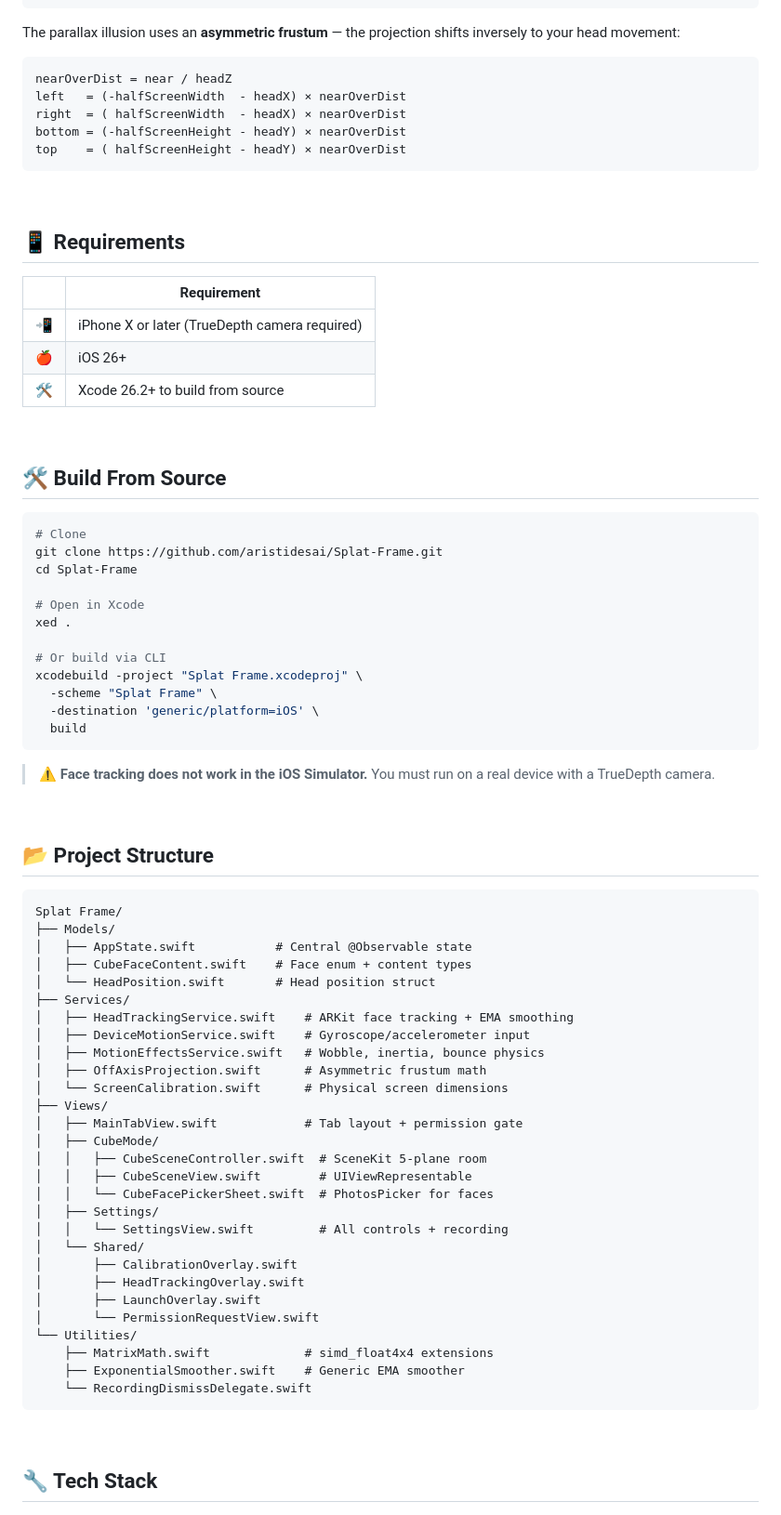
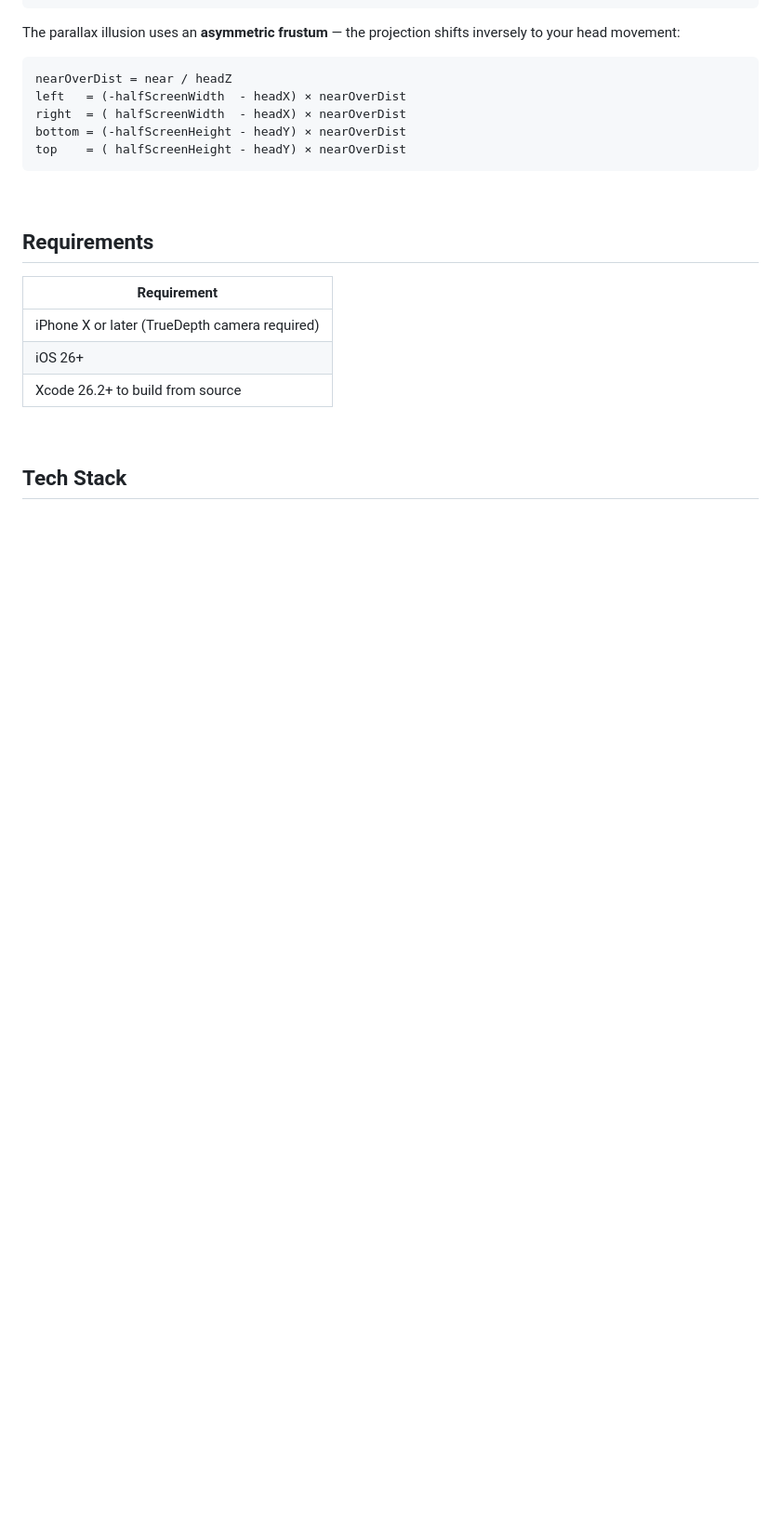
Before and after one commit to AristidesAI/Splat-Frame, a Markdown page: README.md, the part around one of its changes. Shown at 93% size. GitHub-like rendering; blank space fills up the shorter version.

````diff
--- a/README.md
+++ b/README.md
@@ -113,72 +113,16 @@ top    = ( halfScreenHeight - headY) × nearOverDist
 
 <br>
 
-## 📱 Requirements
+## Requirements
 
-| | Requirement |
-|---|---|
-| 📲 | iPhone X or later (TrueDepth camera required) |
-| 🍎 | iOS 26+ |
-| 🛠️ | Xcode 26.2+ to build from source |
+| Requirement |
+|---|
+| iPhone X or later (TrueDepth camera required) |
+| iOS 26+ |
+| Xcode 26.2+ to build from source |
 
 <br>
 
-## 🛠️ Build From Source
-
-```bash
-# Clone
-git clone https://github.com/aristidesai/Splat-Frame.git
-cd Splat-Frame
-
-# Open in Xcode
-xed .
-
-# Or build via CLI
-xcodebuild -project "Splat Frame.xcodeproj" \
-  -scheme "Splat Frame" \
-  -destination 'generic/platform=iOS' \
-  build
-```
-
-> ⚠️ **Face tracking does not work in the iOS Simulator.** You must run on a real device with a TrueDepth camera.
-
-<br>
-
-## 📂 Project Structure
-
-```
-Splat Frame/
-├── Models/
-│   ├── AppState.swift           # Central @Observable state
-│   ├── CubeFaceContent.swift    # Face enum + content types
-│   └── HeadPosition.swift       # Head position struct
-├── Services/
-│   ├── HeadTrackingService.swift    # ARKit face tracking + EMA smoothing
-│   ├── DeviceMotionService.swift    # Gyroscope/accelerometer input
-│   ├── MotionEffectsService.swift   # Wobble, inertia, bounce physics
-│   ├── OffAxisProjection.swift      # Asymmetric frustum math
-│   └── ScreenCalibration.swift      # Physical screen dimensions
-├── Views/
-│   ├── MainTabView.swift            # Tab layout + permission gate
-│   ├── CubeMode/
-│   │   ├── CubeSceneController.swift  # SceneKit 5-plane room
-│   │   ├── CubeSceneView.swift        # UIViewRepresentable
-│   │   └── CubeFacePickerSheet.swift  # PhotosPicker for faces
-│   ├── Settings/
-│   │   └── SettingsView.swift         # All controls + recording
-│   └── Shared/
-│       ├── CalibrationOverlay.swift
-│       ├── HeadTrackingOverlay.swift
-│       ├── LaunchOverlay.swift
-│       └── PermissionRequestView.swift
-└── Utilities/
-    ├── MatrixMath.swift             # simd_float4x4 extensions
-    ├── ExponentialSmoother.swift    # Generic EMA smoother
-    └── RecordingDismissDelegate.swift
-```
-
-<br>
-
-## 🔧 Tech Stack
+## Tech Stack
 
 <p align="center">
````
Also changed, not shown: other parts of README.md (+32 -44 lines).
